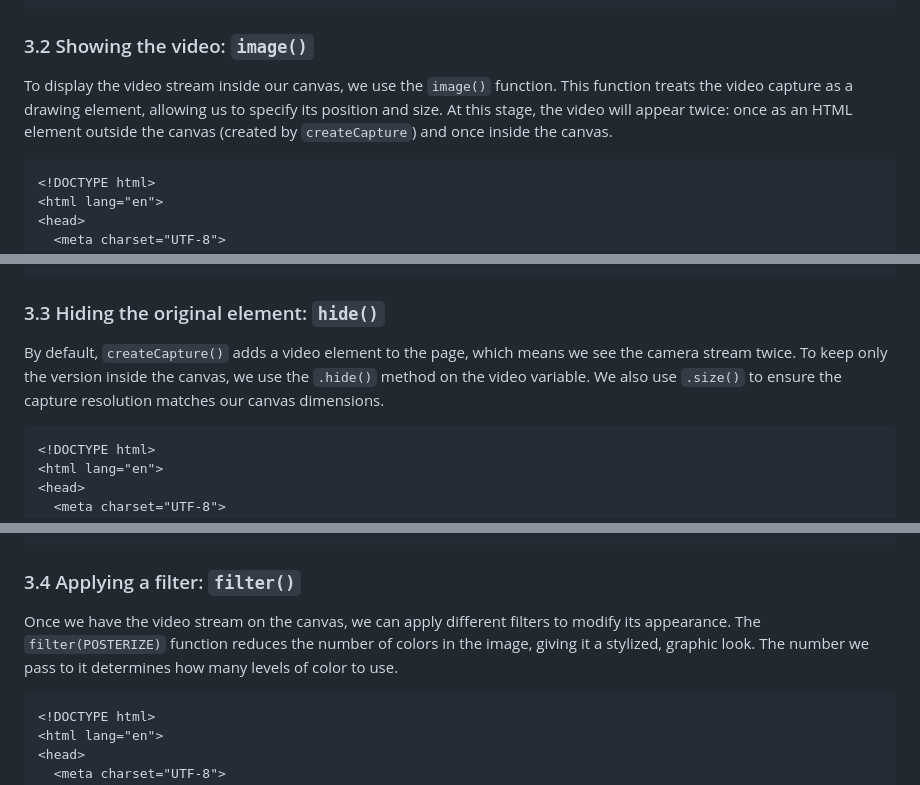
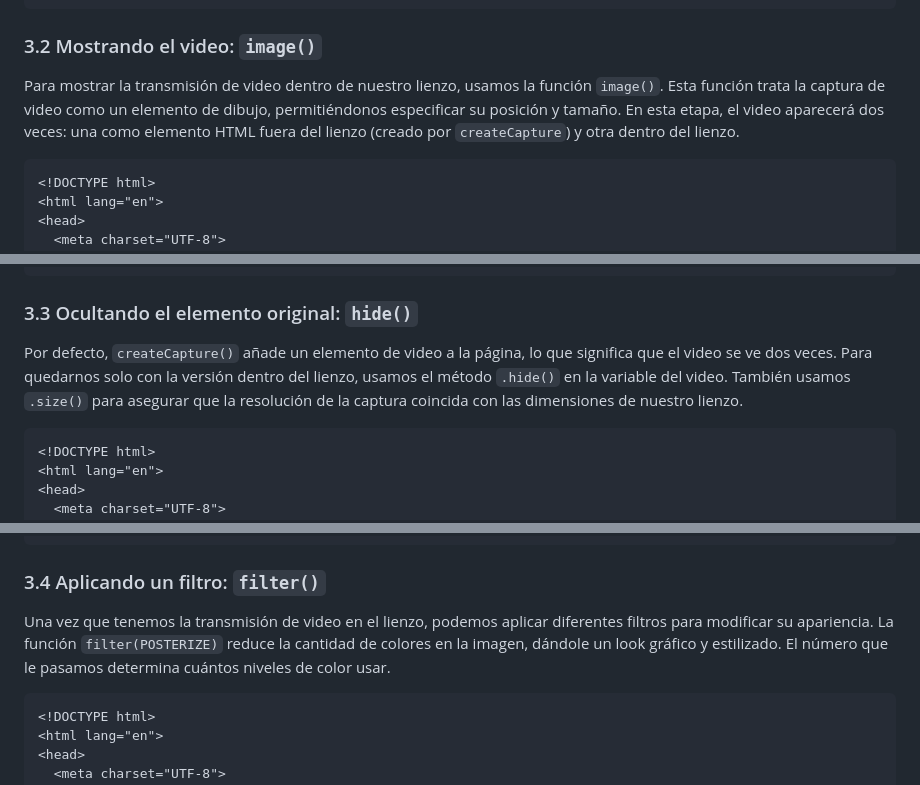
Before and after one commit to cold-briu/creative-code-workshops, a Markdown page: guides/03-usando-camara/03-usando-camara.md, 3 parts joined by grey strips. Drawn GitHub-style.

````diff
--- a/guides/03-usando-camara/03-usando-camara.md
+++ b/guides/03-usando-camara/03-usando-camara.md
@@ -174,8 +174,8 @@ To capture video from the computer's camera, we use the `createCapture(VIDEO)` f
 </html>
 ```
 
-### 3.2 Showing the video: `image()`
-To display the video stream inside our canvas, we use the `image()` function. This function treats the video capture as a drawing element, allowing us to specify its position and size. At this stage, the video will appear twice: once as an HTML element outside the canvas (created by `createCapture`) and once inside the canvas.
+### 3.2 Mostrando el video: `image()`
+Para mostrar la transmisión de video dentro de nuestro lienzo, usamos la función `image()`. Esta función trata la captura de video como un elemento de dibujo, permitiéndonos especificar su posición y tamaño. En esta etapa, el video aparecerá dos veces: una como elemento HTML fuera del lienzo (creado por `createCapture`) y otra dentro del lienzo.
 
 ```html
 <!DOCTYPE html>
@@ -215,8 +215,8 @@ To display the video stream inside our canvas, we use the `image()` function. Th
 </html>
 ```
 
-### 3.3 Hiding the original element: `hide()`
-By default, `createCapture()` adds a video element to the page, which means we see the camera stream twice. To keep only the version inside the canvas, we use the `.hide()` method on the video variable. We also use `.size()` to ensure the capture resolution matches our canvas dimensions.
+### 3.3 Ocultando el elemento original: `hide()`
+Por defecto, `createCapture()` añade un elemento de video a la página, lo que significa que el video se ve dos veces. Para quedarnos solo con la versión dentro del lienzo, usamos el método `.hide()` en la variable del video. También usamos `.size()` para asegurar que la resolución de la captura coincida con las dimensiones de nuestro lienzo.
 
 ```html
 <!DOCTYPE html>
@@ -258,8 +258,8 @@ By default, `createCapture()` adds a video element to the page, which means we s
 </html>
 ```
 
-### 3.4 Applying a filter: `filter()`
-Once we have the video stream on the canvas, we can apply different filters to modify its appearance. The `filter(POSTERIZE)` function reduces the number of colors in the image, giving it a stylized, graphic look. The number we pass to it determines how many levels of color to use.
+### 3.4 Aplicando un filtro: `filter()`
+Una vez que tenemos la transmisión de video en el lienzo, podemos aplicar diferentes filtros para modificar su apariencia. La función `filter(POSTERIZE)` reduce la cantidad de colores en la imagen, dándole un look gráfico y estilizado. El número que le pasamos determina cuántos niveles de color usar.
 
 ```html
 <!DOCTYPE html>
````
Also changed, not shown: other parts of guides/03-usando-camara/03-usando-camara.md (+38 -38 lines).
